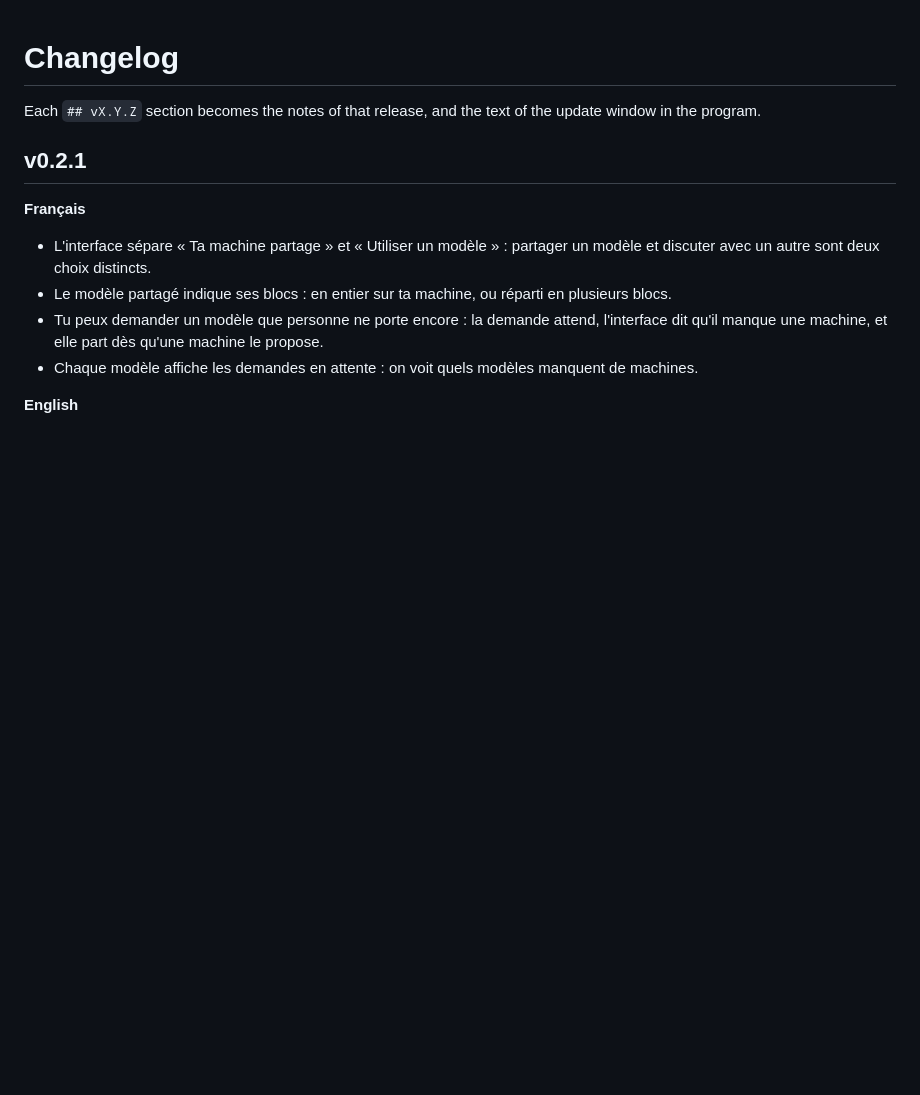
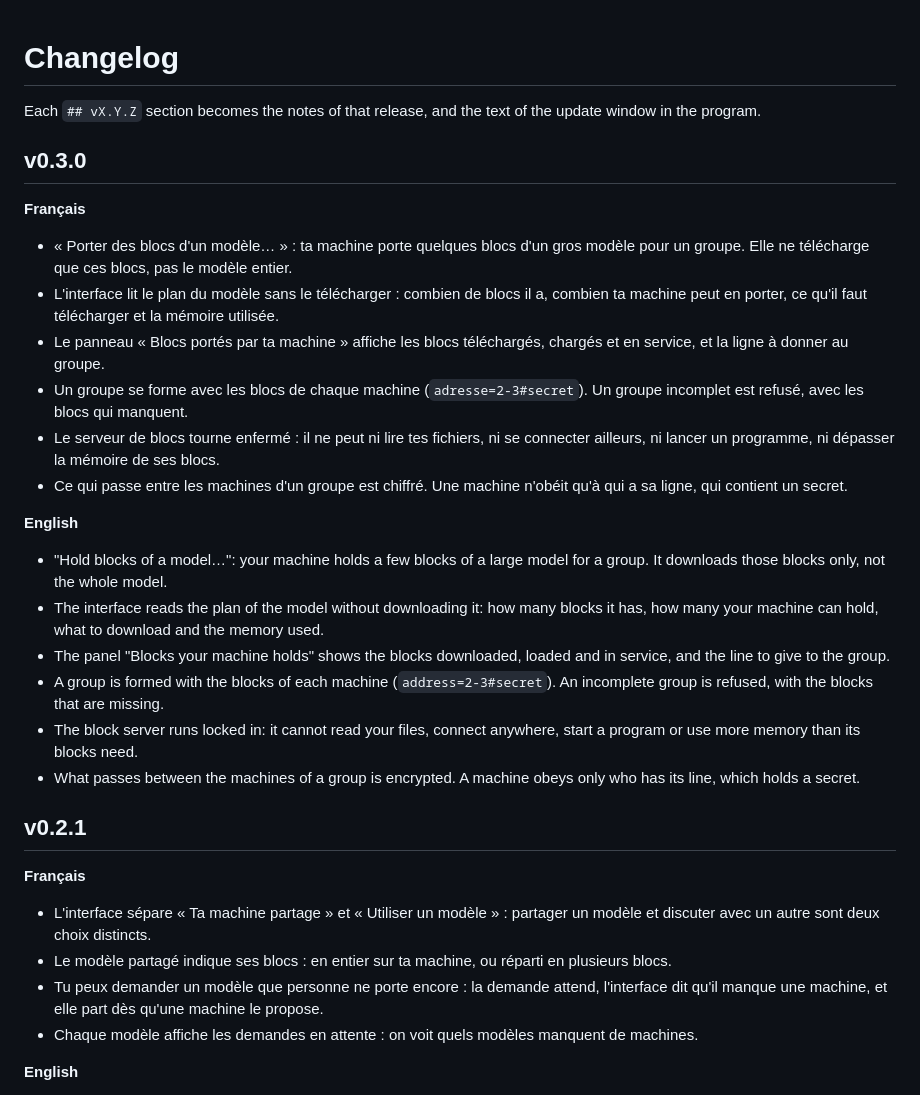
Before and after one commit to tomDeprez/Tor6IA, a Markdown page: CHANGELOG.md, the part around the change. Rendered like a GitHub page; blank space fills up the shorter version.

```diff
--- a/CHANGELOG.md
+++ b/CHANGELOG.md
@@ -1,6 +1,24 @@
 # Changelog
 
 Each `## vX.Y.Z` section becomes the notes of that release, and the text of the update window in the program.
+
+## v0.3.0
+
+**Français**
+- « Porter des blocs d'un modèle… » : ta machine porte quelques blocs d'un gros modèle pour un groupe. Elle ne télécharge que ces blocs, pas le modèle entier.
+- L'interface lit le plan du modèle sans le télécharger : combien de blocs il a, combien ta machine peut en porter, ce qu'il faut télécharger et la mémoire utilisée.
+- Le panneau « Blocs portés par ta machine » affiche les blocs téléchargés, chargés et en service, et la ligne à donner au groupe.
+- Un groupe se forme avec les blocs de chaque machine (`adresse=2-3#secret`). Un groupe incomplet est refusé, avec les blocs qui manquent.
+- Le serveur de blocs tourne enfermé : il ne peut ni lire tes fichiers, ni se connecter ailleurs, ni lancer un programme, ni dépasser la mémoire de ses blocs.
+- Ce qui passe entre les machines d'un groupe est chiffré. Une machine n'obéit qu'à qui a sa ligne, qui contient un secret.
+
+**English**
+- "Hold blocks of a model…": your machine holds a few blocks of a large model for a group. It downloads those blocks only, not the whole model.
+- The interface reads the plan of the model without downloading it: how many blocks it has, how many your machine can hold, what to download and the memory used.
+- The panel "Blocks your machine holds" shows the blocks downloaded, loaded and in service, and the line to give to the group.
+- A group is formed with the blocks of each machine (`address=2-3#secret`). An incomplete group is refused, with the blocks that are missing.
+- The block server runs locked in: it cannot read your files, connect anywhere, start a program or use more memory than its blocks need.
+- What passes between the machines of a group is encrypted. A machine obeys only who has its line, which holds a secret.
 
 ## v0.2.1
 
```
Also changed, not shown: README.fr.md (+10 -3 lines), README.md (+10 -3 lines), docs/hold.png (added), 4 other files.
